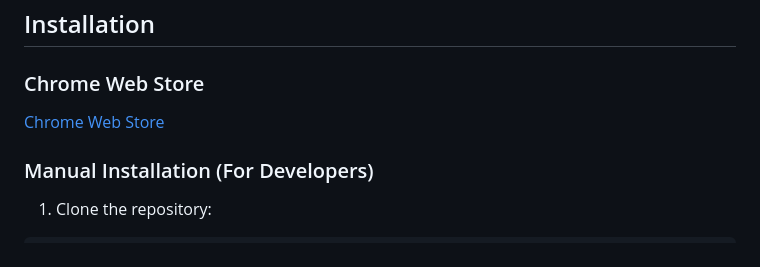
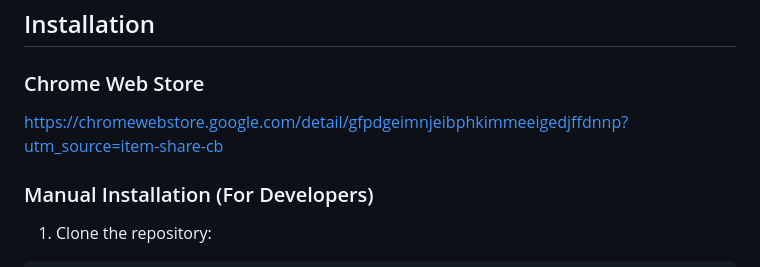
Before and after one commit to Sahal03/flashcardConverter, a Markdown page: README.md, the part around the change. Rendered like a GitHub page.

Commit message:
Fix link formatting in README.md

```diff
--- a/README.md
+++ b/README.md
@@ -25,7 +25,7 @@ The extension connects to a cloud-hosted backend on Google Cloud Run, so there's
 
 ### Chrome Web Store
 
-[Chrome Web Store](https://chromewebstore.google.com/detail/gfpdgeimnjeibphkimmeeigedjffdnnp?utm_source=item-share-cb)
+https://chromewebstore.google.com/detail/gfpdgeimnjeibphkimmeeigedjffdnnp?utm_source=item-share-cb
 
 ### Manual Installation (For Developers)
 
```
